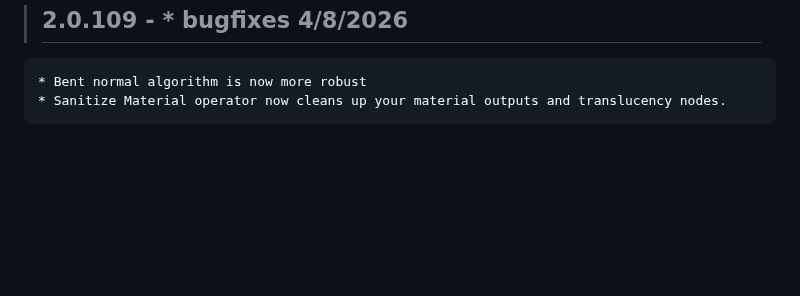
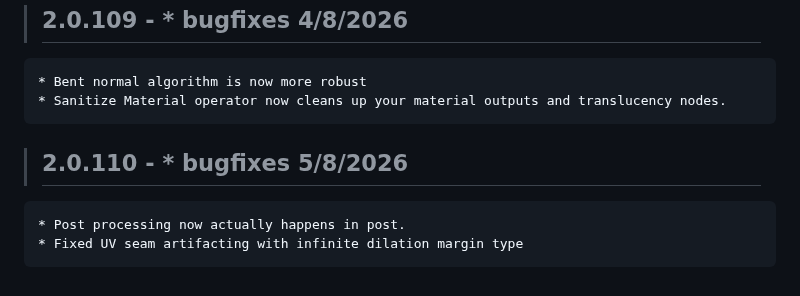
Before and after one commit to Ultikynnys/Blender-CoACD-page, a Markdown page: changelogs/ultibake-changelog.md, the part around the change. Rendered like a GitHub page; blank space fills up the shorter version.

Commit message:
Add ultibake 2.0.110 changelog entry

```diff
--- a/changelogs/ultibake-changelog.md
+++ b/changelogs/ultibake-changelog.md
@@ -604,3 +604,7 @@
 >## 2.0.109 - * bugfixes 4/8/2026
     * Bent normal algorithm is now more robust
     * Sanitize Material operator now cleans up your material outputs and translucency nodes.
+
+>## 2.0.110 - * bugfixes 5/8/2026
+    * Post processing now actually happens in post.
+    * Fixed UV seam artifacting with infinite dilation margin type
```
